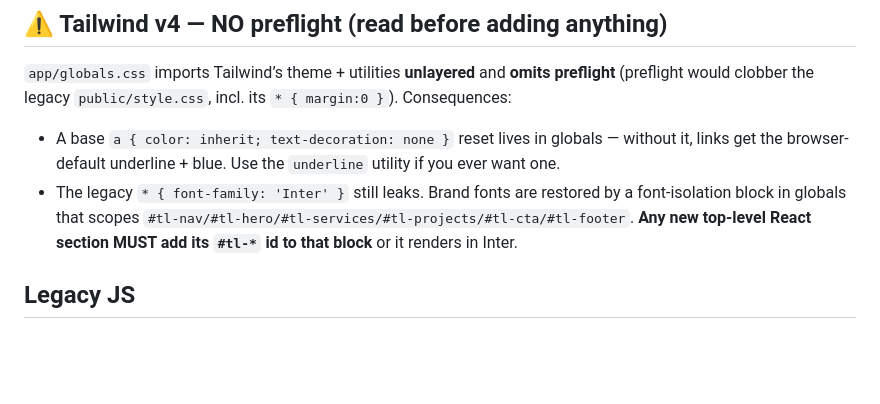
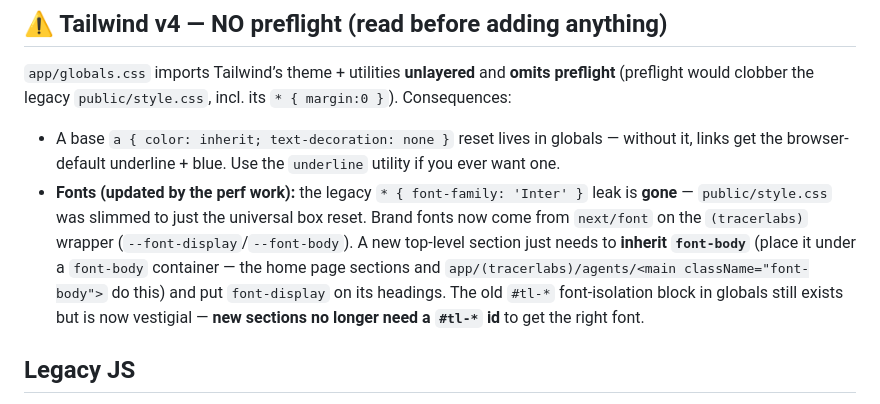
Before and after one commit to subaiyalShk/tracerlab-landingpage, a Markdown page: CLAUDE.md, the part around the change. GitHub-like rendering; blank space fills up the shorter version.

Commit message:
docs(CLAUDE.md): correct stale font note — Inter leak removed, new sections use font-body cascade
Co-Authored-By: Claude Opus 4.8 (1M context) <noreply@anthropic.com>

```diff
--- a/CLAUDE.md
+++ b/CLAUDE.md
@@ -45,9 +45,13 @@ Components (`app/components/`):
 (preflight would clobber the legacy `public/style.css`, incl. its `* { margin:0 }`). Consequences:
 - A base `a { color: inherit; text-decoration: none }` reset lives in globals — without it,
   links get the browser-default underline + blue. Use the `underline` utility if you ever want one.
-- The legacy `* { font-family: 'Inter' }` still leaks. Brand fonts are restored by a font-isolation
-  block in globals that scopes `#tl-nav/#tl-hero/#tl-services/#tl-projects/#tl-cta/#tl-footer`.
-  **Any new top-level React section MUST add its `#tl-*` id to that block** or it renders in Inter.
+- **Fonts (updated by the perf work):** the legacy `* { font-family: 'Inter' }` leak is **gone** —
+  `public/style.css` was slimmed to just the universal box reset. Brand fonts now come from
+  `next/font` on the `(tracerlabs)` wrapper (`--font-display`/`--font-body`). A new top-level
+  section just needs to **inherit `font-body`** (place it under a `font-body` container — the home
+  page sections and `app/(tracerlabs)/agents/<main className="font-body">` do this) and put
+  `font-display` on its headings. The old `#tl-*` font-isolation block in globals still exists but
+  is now vestigial — **new sections no longer need a `#tl-*` id** to get the right font.
 
 ## Legacy JS
 `public/legacy/app.js` (`DevForgeSite`) is stripped to **only** initialize `ScreenAnimation`
```
